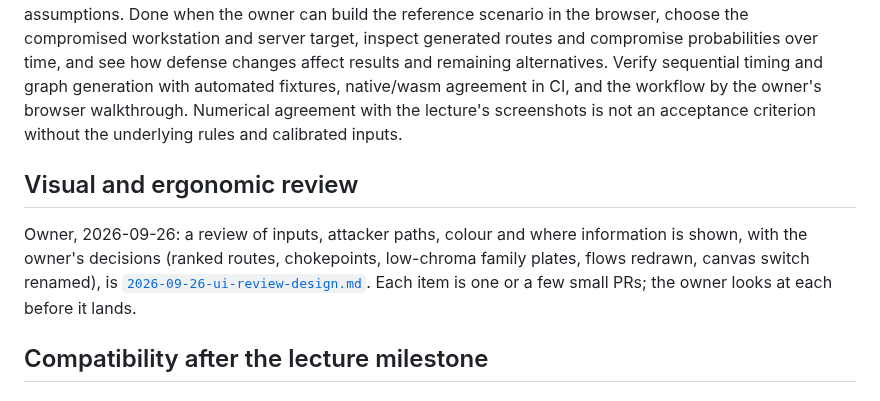
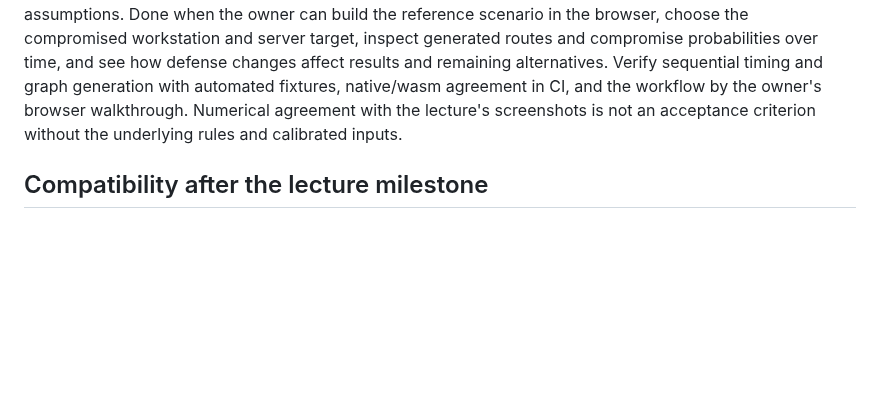
Before and after one commit to overcuriousity/effractor, a Markdown page: ROADMAP.md, the part around the change. Drawn GitHub-style; blank space fills up the shorter version.

```diff
--- a/ROADMAP.md
+++ b/ROADMAP.md
@@ -73,14 +73,6 @@ agreement in CI, and the workflow by the owner's browser walkthrough. Numerical
 agreement with the lecture's screenshots is not an acceptance criterion without
 the underlying rules and calibrated inputs.
 
-## Visual and ergonomic review
-
-Owner, 2026-09-26: a review of inputs, attacker paths, colour and where
-information is shown, with the owner's decisions (ranked routes, chokepoints,
-low-chroma family plates, flows redrawn, canvas switch renamed), is
-[`2026-09-26-ui-review-design.md`](docs/superpowers/specs/2026-09-26-ui-review-design.md).
-Each item is one or a few small PRs; the owner looks at each before it lands.
-
 ## Compatibility after the lecture milestone
 
 ### mal-securicad-compatibility — Reuse existing models and libraries
```
Also changed, not shown: docs/HANDOFF.md (+7 -5 lines), 1 other file.
